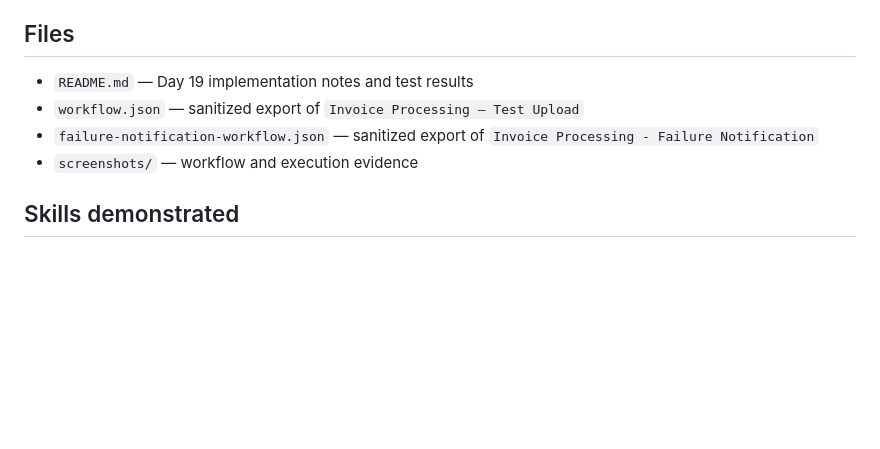
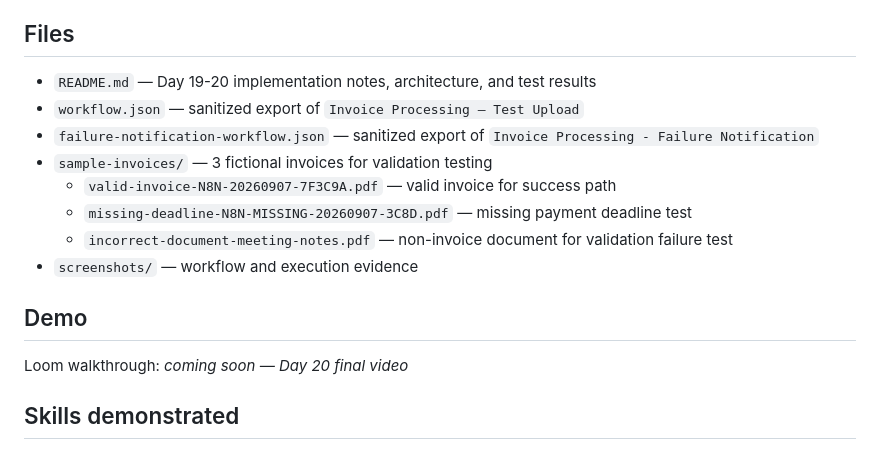
Before and after one commit to sousamaxfabio/automation-portfolio, a Markdown page: day-19-production-improvements/README.md, the part around the change. Rendered like a GitHub page; blank space fills up the shorter version.

Commit message:
docs: Day 20 update README with sample-invoices and demo placeholder

```diff
--- a/day-19-production-improvements/README.md
+++ b/day-19-production-improvements/README.md
@@ -327,10 +327,18 @@ https://github.com/n8n-io/n8n/issues/25359
 
 ## Files
 
-- `README.md` — Day 19 implementation notes and test results
+- `README.md` — Day 19-20 implementation notes, architecture, and test results
 - `workflow.json` — sanitized export of `Invoice Processing — Test Upload`
 - `failure-notification-workflow.json` — sanitized export of `Invoice Processing - Failure Notification`
+- `sample-invoices/` — 3 fictional invoices for validation testing
+    - `valid-invoice-N8N-20260907-7F3C9A.pdf` — valid invoice for success path
+    - `missing-deadline-N8N-MISSING-20260907-3C8D.pdf` — missing payment deadline test
+    - `incorrect-document-meeting-notes.pdf` — non-invoice document for validation failure test
 - `screenshots/` — workflow and execution evidence
+
+## Demo
+
+Loom walkthrough: *coming soon — Day 20 final video*
 
 ## Skills demonstrated
 
```
